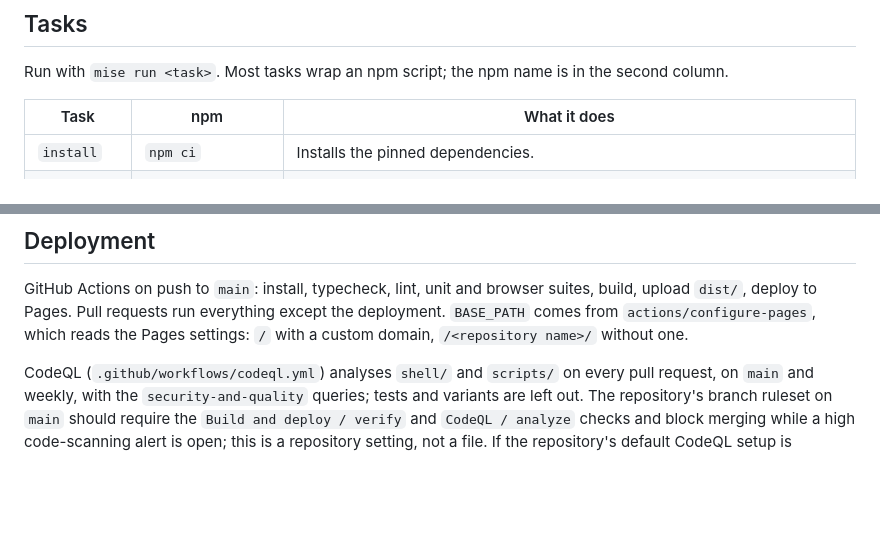
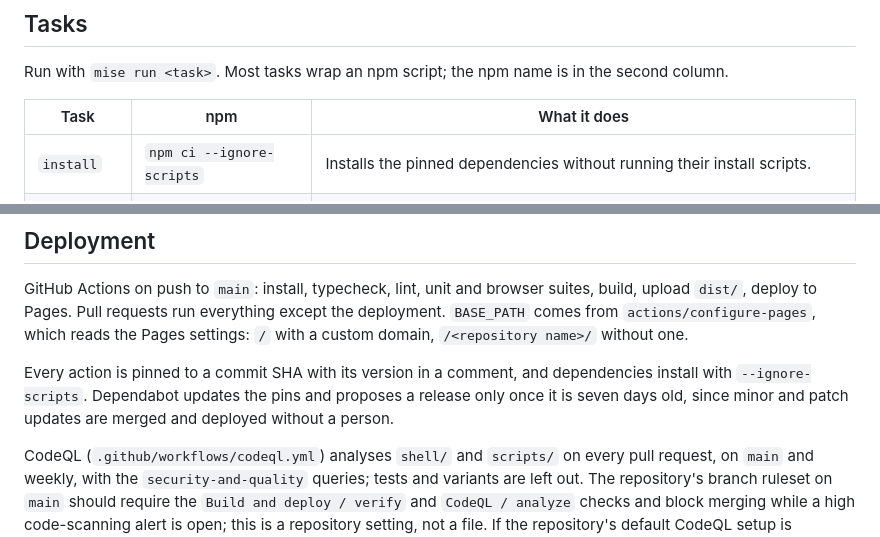
Before and after one commit to MarioAer/personal-website, a Markdown page: AGENTS.md, 2 parts joined by grey strips. GitHub-like rendering; blank space fills up the shorter version.

Commit message:
docs: describe the action pins, dependabot cooldown and install flag
Co-Authored-By: Claude Opus 5.5 <noreply@anthropic.com>

```diff
--- a/AGENTS.md
+++ b/AGENTS.md
@@ -23,7 +23,7 @@ Run with `mise run <task>`. Most tasks wrap an npm script; the npm name is in th
 
 | Task | npm | What it does |
 | --- | --- | --- |
-| `install` | `npm ci` | Installs the pinned dependencies. |
+| `install` | `npm ci --ignore-scripts` | Installs the pinned dependencies without running their install scripts. |
 | `typecheck` | `npm run typecheck` | `tsc --noEmit`. The type checker is the only thing TypeScript does here. |
 | `lint` | `npm run lint` | Biome with one custom rule: no regular expression may match HTML or CSS (see Conventions). |
 | `test` | `npm test` | Unit suite, Node's built-in runner, `tests/**/*.test.ts`. |
@@ -237,6 +237,10 @@ GitHub Actions on push to `main`: install, typecheck, lint, unit and browser sui
 from `actions/configure-pages`, which reads the Pages settings: `/` with a custom domain,
 `/<repository name>/` without one.
 
+Every action is pinned to a commit SHA with its version in a comment, and dependencies install
+with `--ignore-scripts`. Dependabot updates the pins and proposes a release only once it is seven
+days old, since minor and patch updates are merged and deployed without a person.
+
 CodeQL (`.github/workflows/codeql.yml`) analyses `shell/` and `scripts/` on every pull request, on
 `main` and weekly, with the `security-and-quality` queries; tests and variants are left out. The
 repository's branch ruleset on `main` should require the `Build and deploy / verify` and
```
